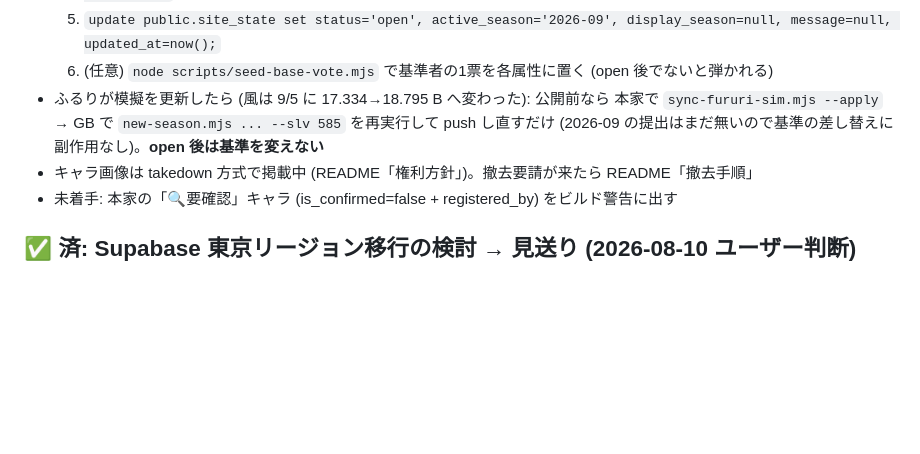
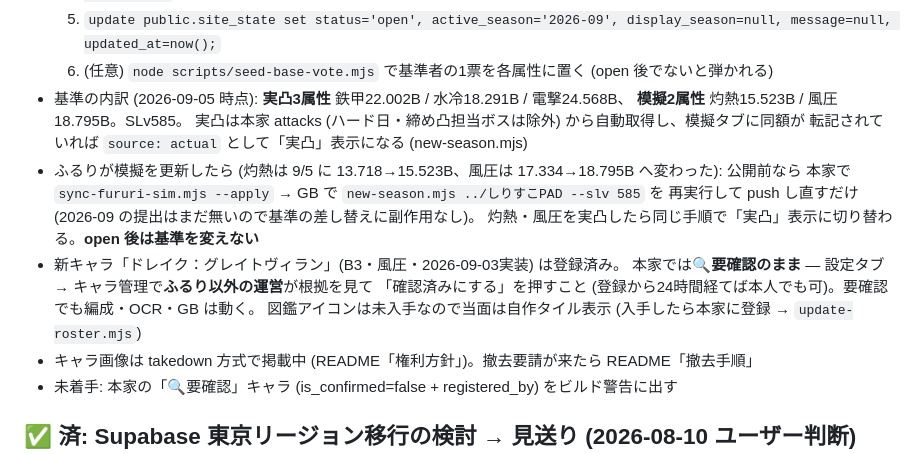
Before and after one commit to shirisuko-pad-GB/shirisuko-pad-gb.github.io, a Markdown page: TODO-OPS.md, the part around the change. Rendered like a GitHub page; blank space fills up the shorter version.

Commit message:
TODO-OPS: 第44回の基準内訳と新キャラの残作業を記録
- 基準は実凸3 (鉄甲/水冷/電撃) + 模擬2 (灼熱/風圧)・SLv585 であることを明記
- ドレイク：グレイトヴィランは本家で🔍要確認のまま = ふるり以外の運営の確定待ち
- 灼熱・風圧を実凸したら再生成で「実凸」表示に切り替わる手順を追記

Co-Authored-By: Claude Opus 5 (1M context) <noreply@anthropic.com>

```diff
--- a/TODO-OPS.md
+++ b/TODO-OPS.md
@@ -17,9 +17,18 @@
   5. `update public.site_state set status='open', active_season='2026-09', display_season=null,
          message=null, updated_at=now();`
   6. (任意) `node scripts/seed-base-vote.mjs` で基準者の1票を各属性に置く (open 後でないと弾かれる)
-- ふるりが模擬を更新したら (風は 9/5 に 17.334→18.795 B へ変わった): 公開前なら
-  本家で `sync-fururi-sim.mjs --apply` → GB で `new-season.mjs ... --slv 585` を再実行して push し直すだけ
-  (2026-09 の提出はまだ無いので基準の差し替えに副作用なし)。**open 後は基準を変えない**
+- 基準の内訳 (2026-09-05 時点): **実凸3属性** 鉄甲22.002B / 水冷18.291B / 電撃24.568B、
+  **模擬2属性** 灼熱15.523B / 風圧18.795B。SLv585。
+  実凸は本家 attacks (ハード日・締め凸担当ボスは除外) から自動取得し、模擬タブに同額が
+  転記されていれば `source: actual` として「実凸」表示になる (new-season.mjs)
+- ふるりが模擬を更新したら (灼熱は 9/5 に 13.718→15.523B、風圧は 17.334→18.795B へ変わった): 公開前なら
+  本家で `sync-fururi-sim.mjs --apply` → GB で `new-season.mjs ../しりすこPAD --slv 585` を
+  再実行して push し直すだけ (2026-09 の提出はまだ無いので基準の差し替えに副作用なし)。
+  灼熱・風圧を実凸したら同じ手順で「実凸」表示に切り替わる。**open 後は基準を変えない**
+- 新キャラ「ドレイク：グレイトヴィラン」(B3・風圧・2026-09-03実装) は登録済み。
+  本家では🔍**要確認のまま** — 設定タブ → キャラ管理で**ふるり以外の運営**が根拠を見て
+  「確認済みにする」を押すこと (登録から24時間経てば本人でも可)。要確認でも編成・OCR・GB は動く。
+  図鑑アイコンは未入手なので当面は自作タイル表示 (入手したら本家に登録 → `update-roster.mjs`)
 - キャラ画像は takedown 方式で掲載中 (README「権利方針」)。撤去要請が来たら README「撤去手順」
 - 未着手: 本家の「🔍要確認」キャラ (is_confirmed=false + registered_by) をビルド警告に出す
 
```
